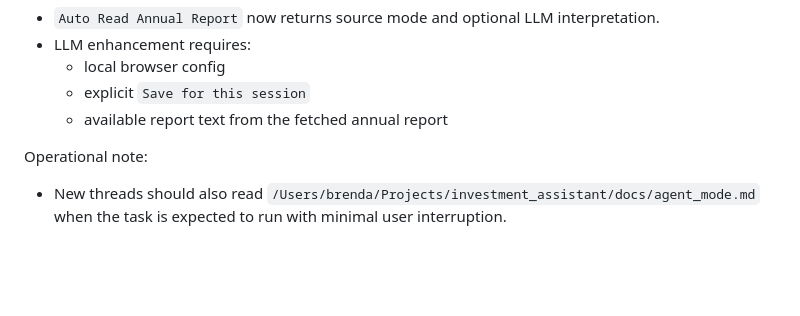
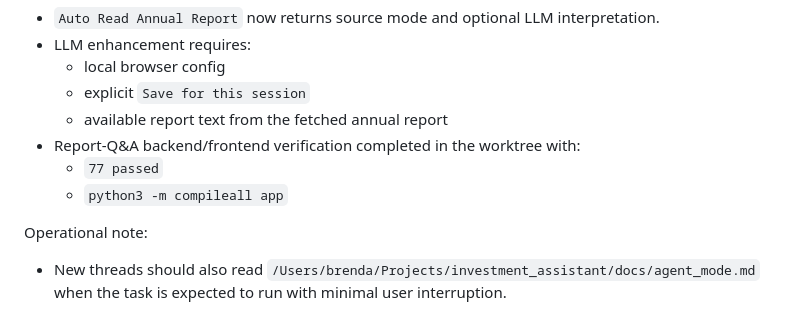
Before and after one commit to brenda-zyc/investment_assistant, a Markdown page: docs/handoff.md, the part around one of its changes. Drawn GitHub-style; blank space fills up the shorter version.

```diff
--- a/docs/handoff.md
+++ b/docs/handoff.md
@@ -128,6 +118,9 @@ Current implementation note:
   - local browser config
   - explicit `Save for this session`
   - available report text from the fetched annual report
+- Report-Q&A backend/frontend verification completed in the worktree with:
+  - `77 passed`
+  - `python3 -m compileall app`
 
 Operational note:
 - New threads should also read `/Users/brenda/Projects/investment_assistant/docs/agent_mode.md` when the task is expected to run with minimal user interruption.
```
Also changed, not shown: other parts of docs/handoff.md (+22 -32 lines).
